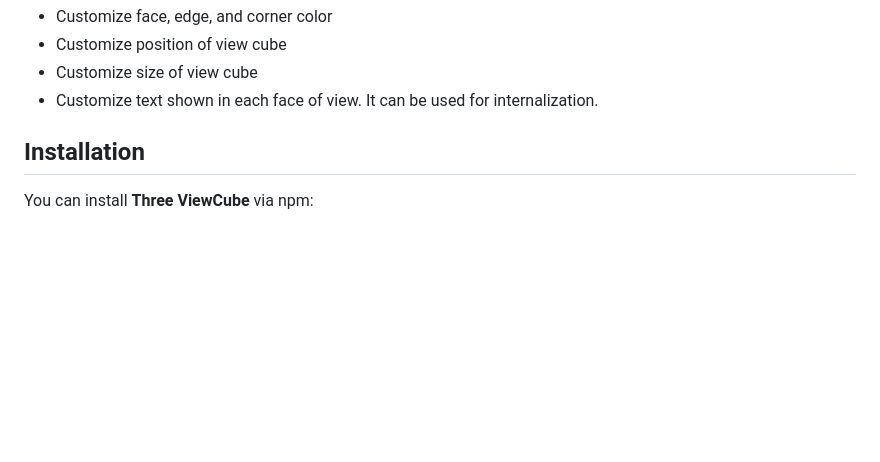
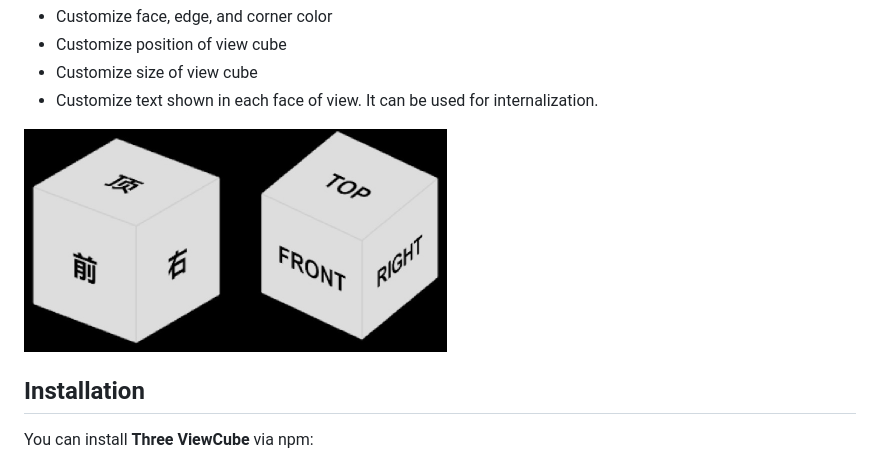
Before and after one commit to mlight-lee/three-viewcube, a Markdown page: README.md, the part around the change. GitHub-like rendering; pictures changed too: doc/viewcube.jpg (added); blank space fills up the shorter version.

```diff
--- a/README.md
+++ b/README.md
@@ -6,6 +6,8 @@ A highly customizable standalone view cube addon for three.js with the following
 - Customize position of view cube
 - Customize size of view cube
 - Customize text shown in each face of view. It can be used for internalization.
+
+<img src="./doc/viewcube.jpg" width="423" height="223" alt="ViewCube Example">
 
 ## Installation
 
```
Also changed, not shown: 5 other files.
